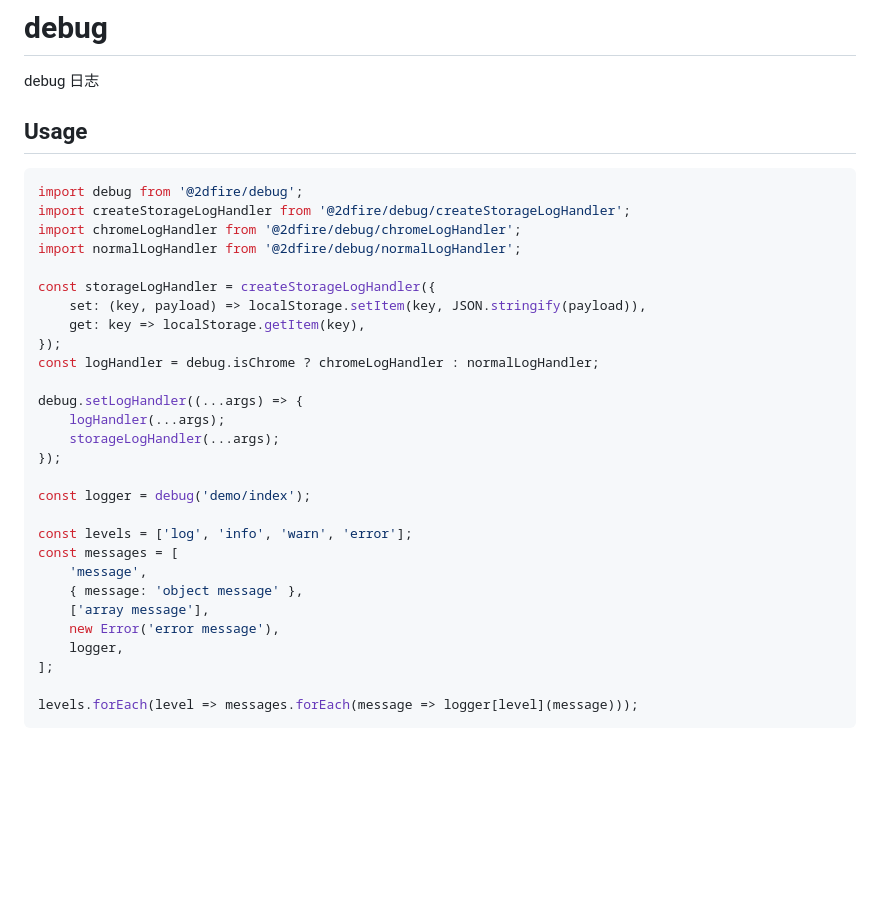
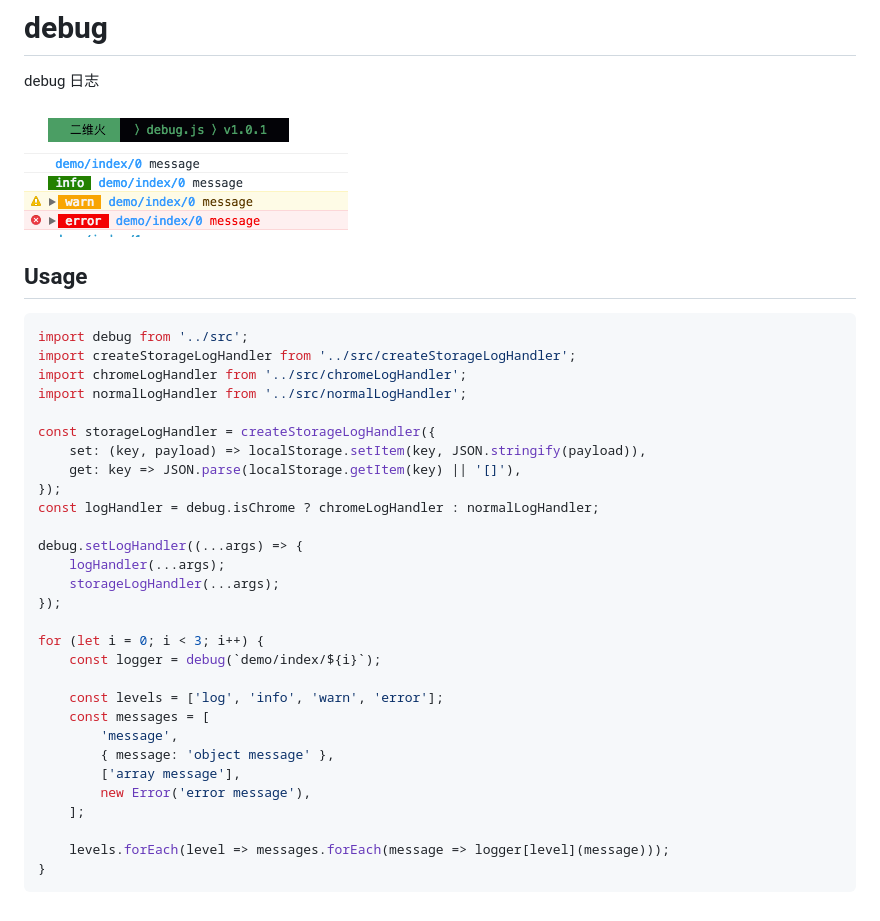
Before and after one commit to cytle/log-it, a Markdown page: README.md, the part around the change. Drawn GitHub-style; pictures changed too: images/屏幕快照.png (added); blank space fills up the shorter version.

Commit message:
style

````diff
--- a/README.md
+++ b/README.md
@@ -2,17 +2,19 @@
 
 debug 日志
 
+![屏幕快照](./images/屏幕快照.png)
+
 ## Usage
 
 ```js
-import debug from '@2dfire/debug';
-import createStorageLogHandler from '@2dfire/debug/createStorageLogHandler';
-import chromeLogHandler from '@2dfire/debug/chromeLogHandler';
-import normalLogHandler from '@2dfire/debug/normalLogHandler';
+import debug from '../src';
+import createStorageLogHandler from '../src/createStorageLogHandler';
+import chromeLogHandler from '../src/chromeLogHandler';
+import normalLogHandler from '../src/normalLogHandler';
 
 const storageLogHandler = createStorageLogHandler({
     set: (key, payload) => localStorage.setItem(key, JSON.stringify(payload)),
-    get: key => localStorage.getItem(key),
+    get: key => JSON.parse(localStorage.getItem(key) || '[]'),
 });
 const logHandler = debug.isChrome ? chromeLogHandler : normalLogHandler;
 
@@ -21,16 +23,17 @@ debug.setLogHandler((...args) => {
     storageLogHandler(...args);
 });
 
-const logger = debug('demo/index');
+for (let i = 0; i < 3; i++) {
+    const logger = debug(`demo/index/${i}`);
 
-const levels = ['log', 'info', 'warn', 'error'];
-const messages = [
-    'message',
-    { message: 'object message' },
-    ['array message'],
-    new Error('error message'),
-    logger,
-];
+    const levels = ['log', 'info', 'warn', 'error'];
+    const messages = [
+        'message',
+        { message: 'object message' },
+        ['array message'],
+        new Error('error message'),
+    ];
 
-levels.forEach(level => messages.forEach(message => logger[level](message)));
+    levels.forEach(level => messages.forEach(message => logger[level](message)));
+}
 ```
````
Also changed, not shown: 1 other file.
